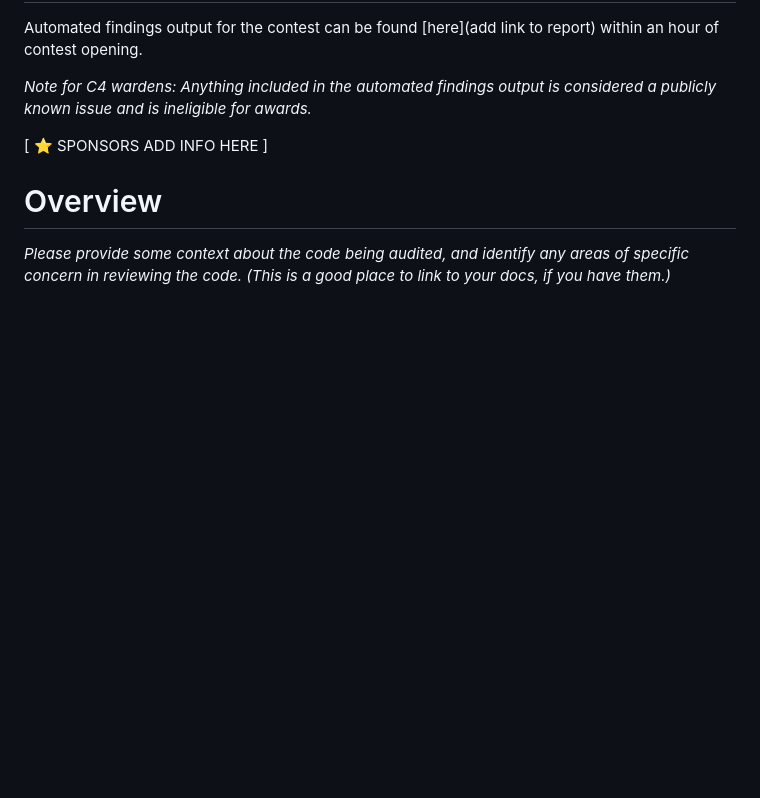
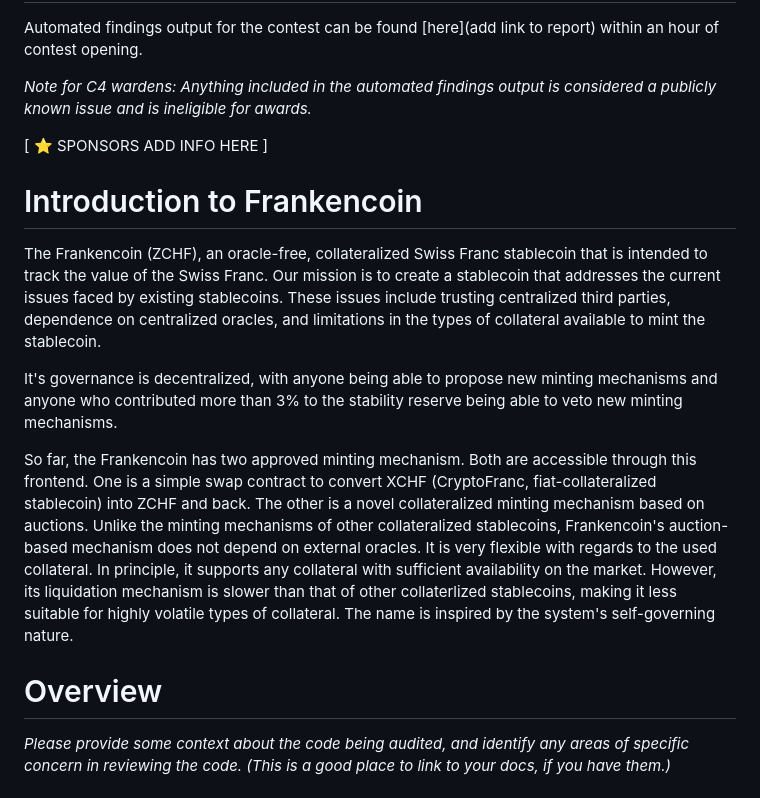
Before and after one commit to code-423n4/2023-04-frankencoin, a Markdown page: README.md, the part around the change. GitHub-like rendering; blank space fills up the shorter version.

```diff
--- a/README.md
+++ b/README.md
@@ -67,6 +67,14 @@ Automated findings output for the contest can be found [here](add link to report
 
 [ ⭐️ SPONSORS ADD INFO HERE ]
 
+# Introduction to Frankencoin
+
+The Frankencoin (ZCHF), an oracle-free, collateralized Swiss Franc stablecoin that is intended to track the value of the Swiss Franc. Our mission is to create a stablecoin that addresses the current issues faced by existing stablecoins. These issues include trusting centralized third parties, dependence on centralized oracles, and limitations in the types of collateral available to mint the stablecoin.
+
+It's governance is decentralized, with anyone being able to propose new minting mechanisms and anyone who contributed more than 3% to the stability reserve being able to veto new minting mechanisms.
+
+So far, the Frankencoin has two approved minting mechanism. Both are accessible through this frontend. One is a simple swap contract to convert XCHF (CryptoFranc, fiat-collateralized stablecoin) into ZCHF and back. The other is a novel collateralized minting mechanism based on auctions. Unlike the minting mechanisms of other collateralized stablecoins, Frankencoin's auction-based mechanism does not depend on external oracles. It is very flexible with regards to the used collateral. In principle, it supports any collateral with sufficient availability on the market. However, its liquidation mechanism is slower than that of other collaterlized stablecoins, making it less suitable for highly volatile types of collateral. The name is inspired by the system's self-governing nature.
+
 # Overview
 
 *Please provide some context about the code being audited, and identify any areas of specific concern in reviewing the code. (This is a good place to link to your docs, if you have them.)*
```
